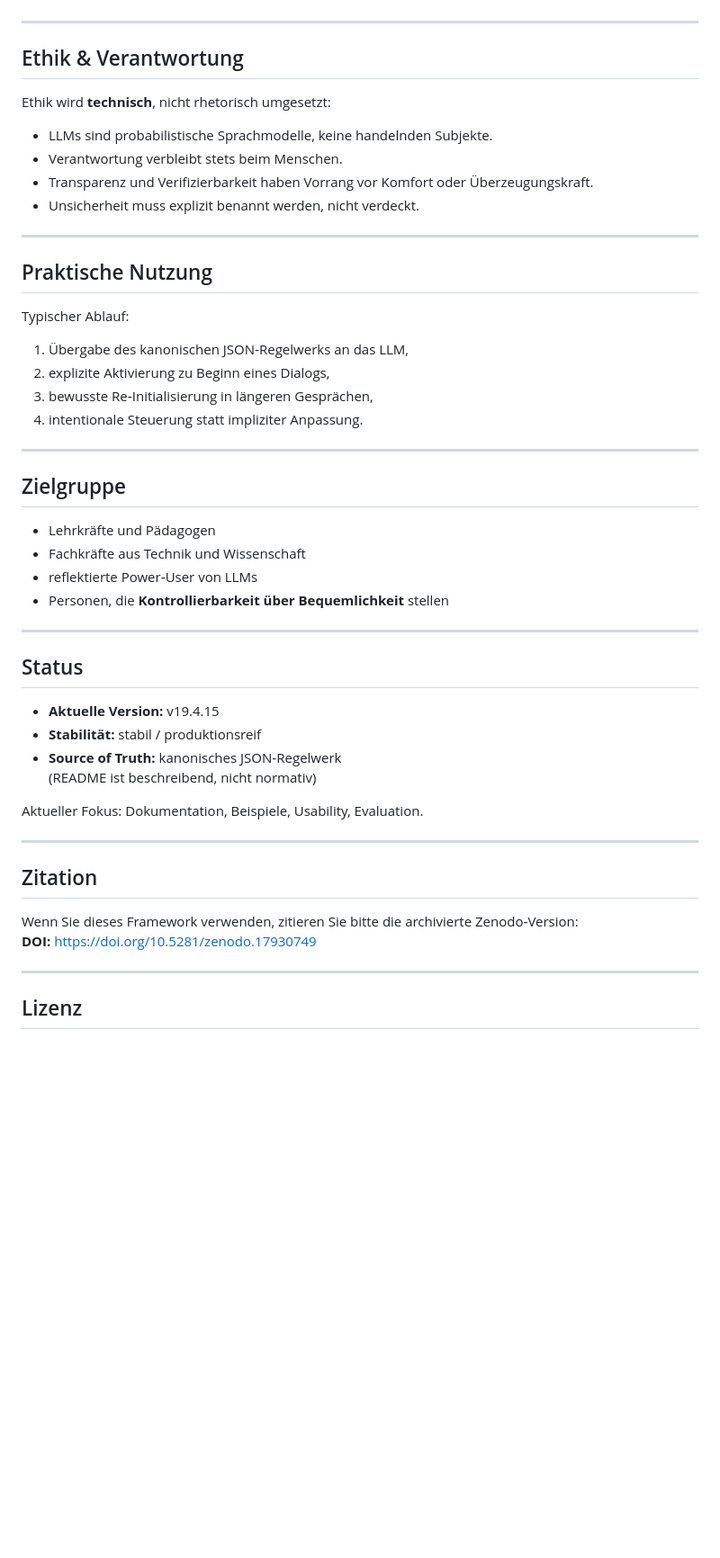
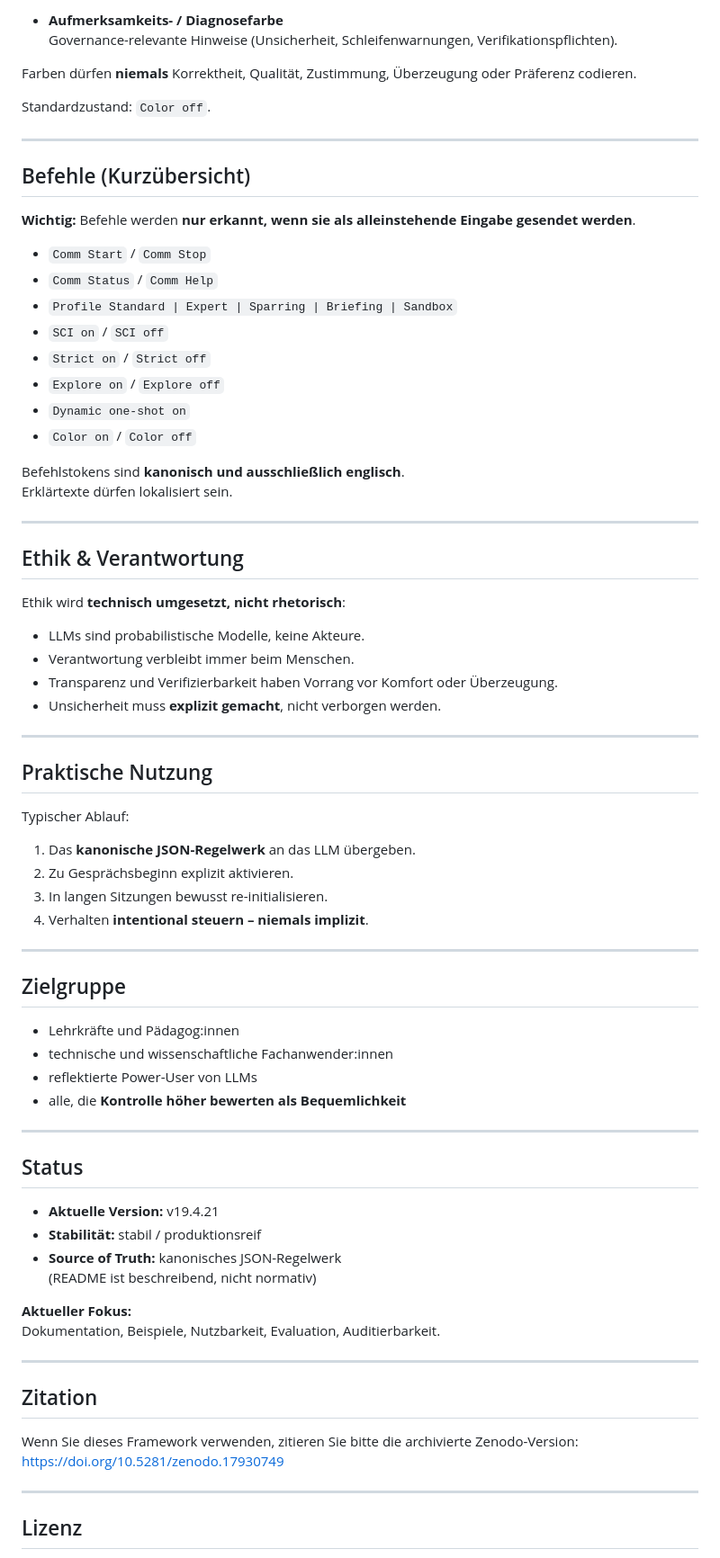
Before and after one commit to vfi64/Comm-SCI-Control, a Markdown page: README.de.md, the part around the change printed below. Shown: that part at 90% size. GitHub-like rendering; blank space fills up the shorter version.

```diff
--- a/README.de.md
+++ b/README.de.md
@@ -141,14 +174,38 @@ Jedes Unsicherheitslabel erzwingt einen **definierten nächsten Schritt**
+- **Aufmerksamkeits- / Diagnosefarbe**
+  Governance-relevante Hinweise (Unsicherheit, Schleifenwarnungen, Verifikationspflichten).
+
+Farben dürfen **niemals** Korrektheit, Qualität, Zustimmung, Überzeugung oder Präferenz codieren.
+
+Standardzustand: `Color off`.
+
+---
+
+## Befehle (Kurzübersicht)
+
+**Wichtig:** Befehle werden **nur erkannt, wenn sie als alleinstehende Eingabe gesendet werden**.
+
+- `Comm Start` / `Comm Stop`
+- `Comm Status` / `Comm Help`
+- `Profile Standard | Expert | Sparring | Briefing | Sandbox`
+- `SCI on` / `SCI off`
+- `Strict on` / `Strict off`
+- `Explore on` / `Explore off`
+- `Dynamic one-shot on`
+- `Color on` / `Color off`
+
+Befehlstokens sind **kanonisch und ausschließlich englisch**.
+Erklärtexte dürfen lokalisiert sein.
 
 ---
 
 ## Ethik & Verantwortung
 
-Ethik wird **technisch**, nicht rhetorisch umgesetzt:
+Ethik wird **technisch umgesetzt, nicht rhetorisch**:
 
-- LLMs sind probabilistische Sprachmodelle, keine handelnden Subjekte.
-- Verantwortung verbleibt stets beim Menschen.
-- Transparenz und Verifizierbarkeit haben Vorrang vor Komfort oder Überzeugungskraft.
-- Unsicherheit muss explizit benannt werden, nicht verdeckt.
+- LLMs sind probabilistische Modelle, keine Akteure.
+- Verantwortung verbleibt immer beim Menschen.
+- Transparenz und Verifizierbarkeit haben Vorrang vor Komfort oder Überzeugung.
+- Unsicherheit muss **explizit gemacht**, nicht verborgen werden.
 
 ---
 
@@ -156,37 +213,38 @@ Ethik wird **technisch**, nicht rhetorisch umgesetzt:
 
 Typischer Ablauf:
 
-1. Übergabe des kanonischen JSON‑Regelwerks an das LLM,
-2. explizite Aktivierung zu Beginn eines Dialogs,
-3. bewusste Re‑Initialisierung in längeren Gesprächen,
-4. intentionale Steuerung statt impliziter Anpassung.
+1. Das **kanonische JSON-Regelwerk** an das LLM übergeben.
+2. Zu Gesprächsbeginn explizit aktivieren.
+3. In langen Sitzungen bewusst re-initialisieren.
+4. Verhalten **intentional steuern – niemals implizit**.
 
 ---
 
 ## Zielgruppe
 
-- Lehrkräfte und Pädagogen
-- Fachkräfte aus Technik und Wissenschaft
-- reflektierte Power‑User von LLMs
-- Personen, die **Kontrollierbarkeit über Bequemlichkeit** stellen
+- Lehrkräfte und Pädagog:innen
+- technische und wissenschaftliche Fachanwender:innen
+- reflektierte Power-User von LLMs
+- alle, die **Kontrolle höher bewerten als Bequemlichkeit**
 
 ---
 
 ## Status
 
-- **Aktuelle Version:** v19.4.15
+- **Aktuelle Version:** v19.4.21
 - **Stabilität:** stabil / produktionsreif
-- **Source of Truth:** kanonisches JSON‑Regelwerk
+- **Source of Truth:** kanonisches JSON-Regelwerk
   (README ist beschreibend, nicht normativ)
 
-Aktueller Fokus: Dokumentation, Beispiele, Usability, Evaluation.
+**Aktueller Fokus:**
+Dokumentation, Beispiele, Nutzbarkeit, Evaluation, Auditierbarkeit.
 
 ---
 
 ## Zitation
 
-Wenn Sie dieses Framework verwenden, zitieren Sie bitte die archivierte Zenodo‑Version:
-**DOI:** https://doi.org/10.5281/zenodo.17930749
+Wenn Sie dieses Framework verwenden, zitieren Sie bitte die archivierte Zenodo-Version:
+https://doi.org/10.5281/zenodo.17930749
 
 ---
 
```
Also changed, not shown: other parts of README.de.md (+101 -68 lines).
